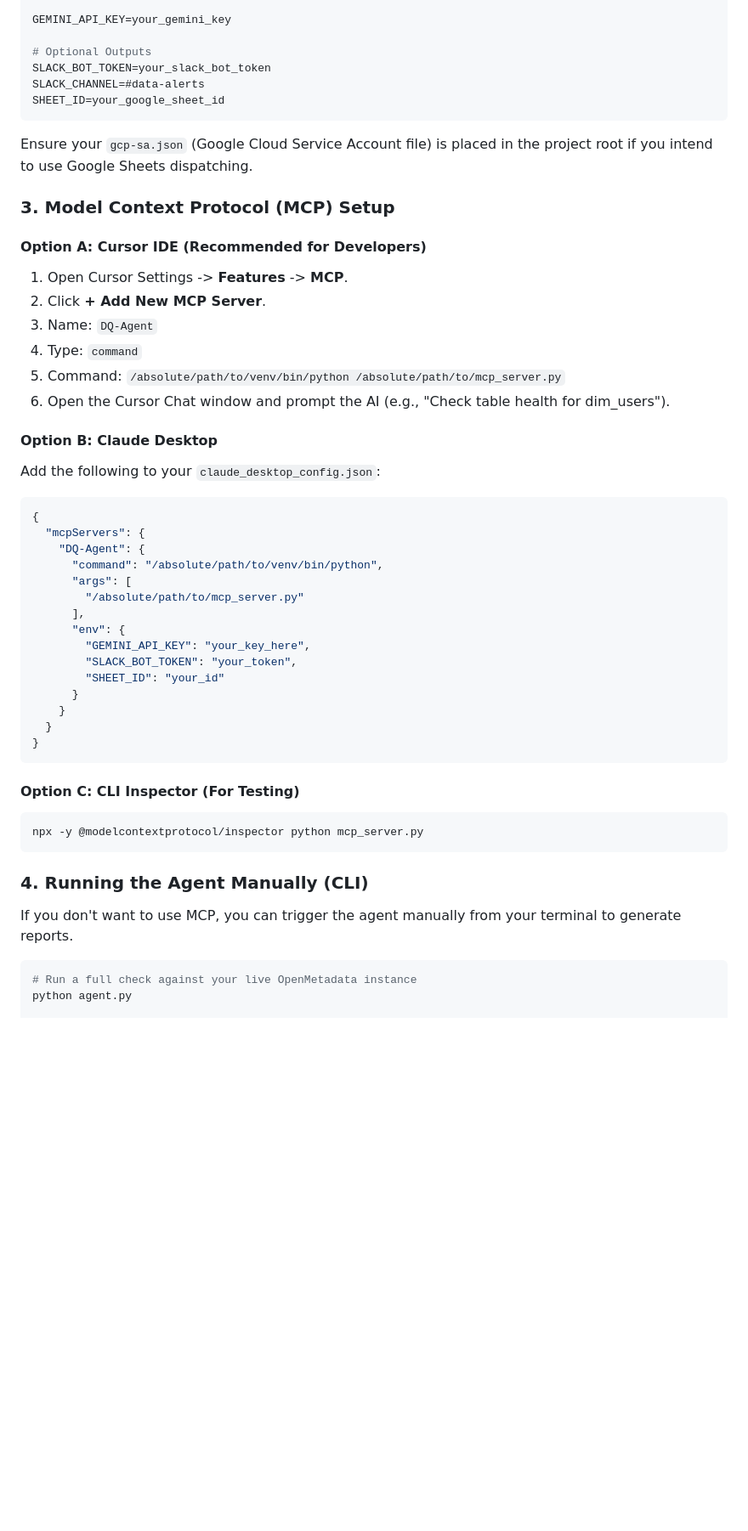
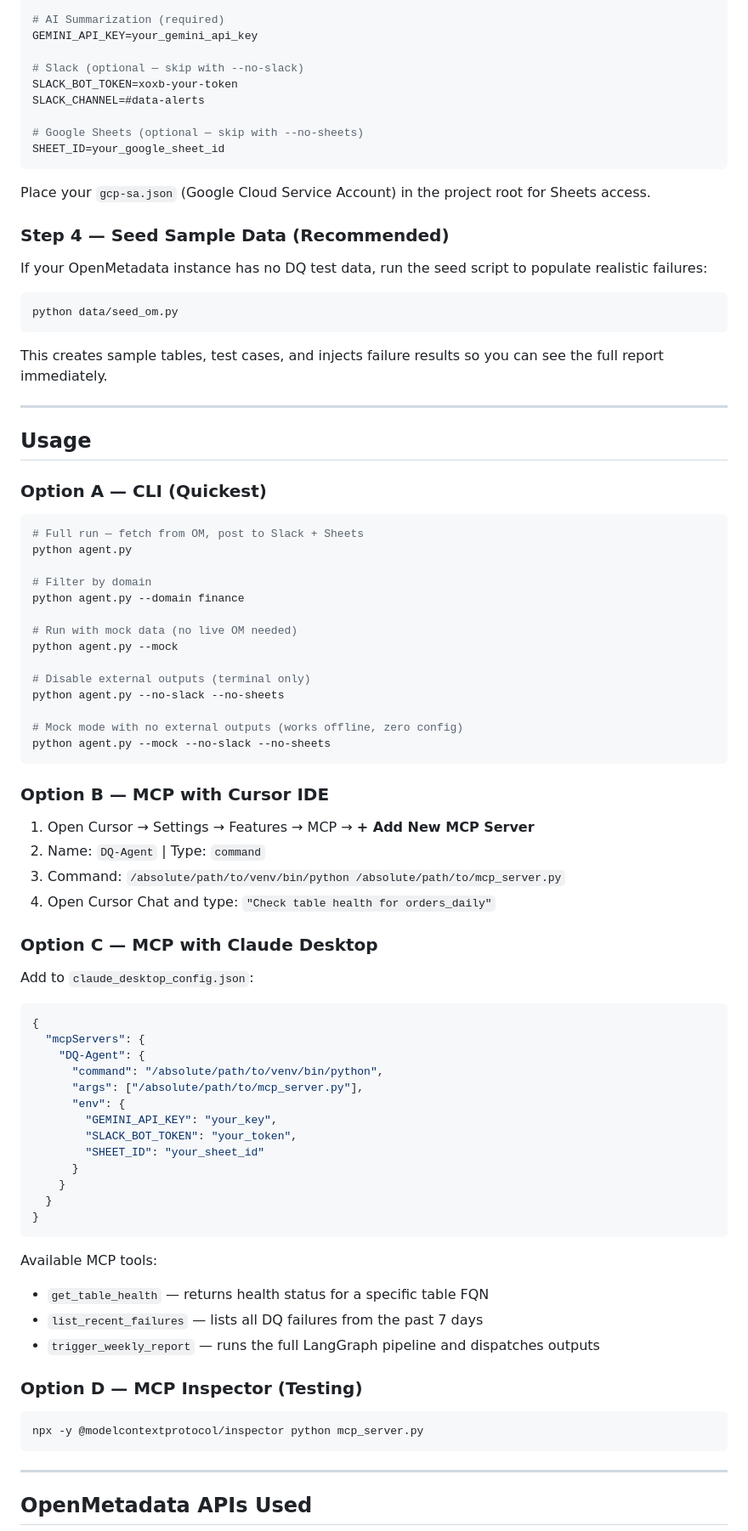
Before and after one commit to Photon079/Openmetaadatahack, a Markdown page: README.md, the part around one of its changes. Shown at 85% size. GitHub-like rendering; blank space fills up the shorter version.

````diff
--- a/README.md
+++ b/README.md
@@ -111,54 +124,89 @@ OM_BASE_URL=http://localhost:8585
 OM_USERNAME=admin
 OM_PASSWORD=admin
 
-GEMINI_API_KEY=your_gemini_key
+# AI Summarization (required)
+GEMINI_API_KEY=your_gemini_api_key
 
-# Optional Outputs
-SLACK_BOT_TOKEN=your_slack_bot_token
+# Slack (optional — skip with --no-slack)
+SLACK_BOT_TOKEN=xoxb-your-token
 SLACK_CHANNEL=#data-alerts
+
+# Google Sheets (optional — skip with --no-sheets)
 SHEET_ID=your_google_sheet_id
 ```
-Ensure your `gcp-sa.json` (Google Cloud Service Account file) is placed in the project root if you intend to use Google Sheets dispatching.
 
-### 3. Model Context Protocol (MCP) Setup
+Place your `gcp-sa.json` (Google Cloud Service Account) in the project root for Sheets access.
 
-#### Option A: Cursor IDE (Recommended for Developers)
-1. Open Cursor Settings -> **Features** -> **MCP**.
-2. Click **+ Add New MCP Server**.
-3. Name: `DQ-Agent`
-4. Type: `command`
-5. Command: `/absolute/path/to/venv/bin/python /absolute/path/to/mcp_server.py`
-6. Open the Cursor Chat window and prompt the AI (e.g., "Check table health for dim_users").
+### Step 4 — Seed Sample Data (Recommended)
 
-#### Option B: Claude Desktop
-Add the following to your `claude_desktop_config.json`:
+If your OpenMetadata instance has no DQ test data, run the seed script to populate realistic failures:
+
+```bash
+python data/seed_om.py
+```
+
+This creates sample tables, test cases, and injects failure results so you can see the full report immediately.
+
+---
+
+## Usage
+
+### Option A — CLI (Quickest)
+
+```bash
+# Full run — fetch from OM, post to Slack + Sheets
+python agent.py
+
+# Filter by domain
+python agent.py --domain finance
+
+# Run with mock data (no live OM needed)
+python agent.py --mock
+
+# Disable external outputs (terminal only)
+python agent.py --no-slack --no-sheets
+
+# Mock mode with no external outputs (works offline, zero config)
+python agent.py --mock --no-slack --no-sheets
+```
+
+### Option B — MCP with Cursor IDE
+
+1. Open Cursor → Settings → Features → MCP → **+ Add New MCP Server**
+2. Name: `DQ-Agent` | Type: `command`
+3. Command: `/absolute/path/to/venv/bin/python /absolute/path/to/mcp_server.py`
+4. Open Cursor Chat and type: `"Check table health for orders_daily"`
+### Option C — MCP with Claude Desktop
+
+Add to `claude_desktop_config.json`:
+
 ```json
 {
   "mcpServers": {
     "DQ-Agent": {
       "command": "/absolute/path/to/venv/bin/python",
-      "args": [
-        "/absolute/path/to/mcp_server.py"
-      ],
+      "args": ["/absolute/path/to/mcp_server.py"],
       "env": {
-        "GEMINI_API_KEY": "your_key_here",
+        "GEMINI_API_KEY": "your_key",
         "SLACK_BOT_TOKEN": "your_token",
-        "SHEET_ID": "your_id"
+        "SHEET_ID": "your_sheet_id"
       }
     }
   }
 }
 ```
 
-#### Option C: CLI Inspector (For Testing)
+Available MCP tools:
+- `get_table_health` — returns health status for a specific table FQN
+- `list_recent_failures` — lists all DQ failures from the past 7 days
+- `trigger_weekly_report` — runs the full LangGraph pipeline and dispatches outputs
+### Option D — MCP Inspector (Testing)
+
 ```bash
 npx -y @modelcontextprotocol/inspector python mcp_server.py
 ```
 
-### 4. Running the Agent Manually (CLI)
-If you don't want to use MCP, you can trigger the agent manually from your terminal to generate reports.
+---
 
-```bash
-# Run a full check against your live OpenMetadata instance
-python agent.py
+## OpenMetadata APIs Used
 
````
Also changed, not shown: other parts of README.md (+144 -79 lines).
